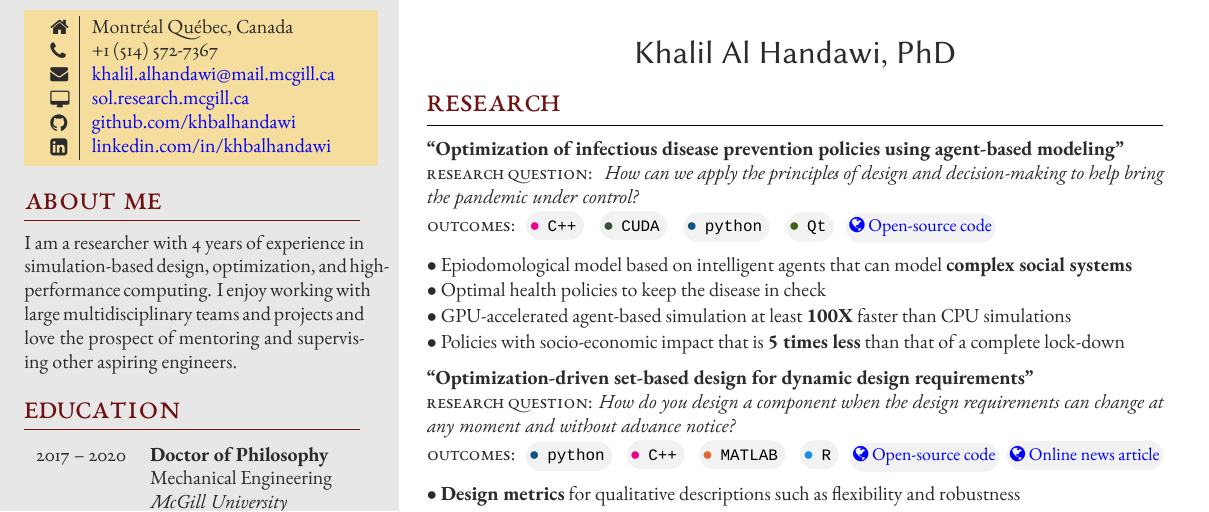
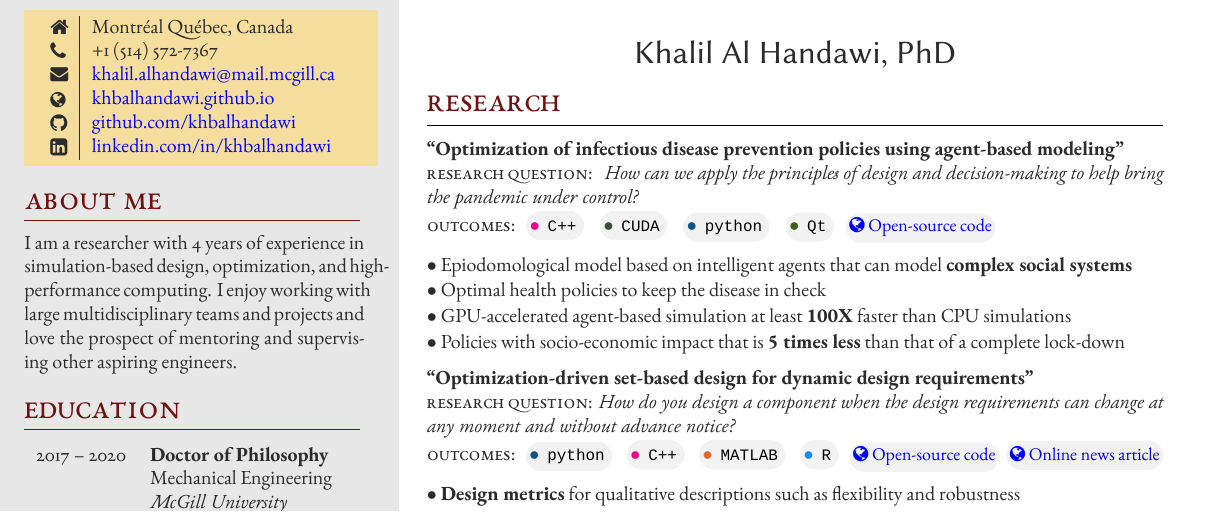
Before and after one commit to khbalhandawi/KHALIL_CV, a LaTeX CV (Khalil_resume.tex, which reads structure.tex): part of the page, cut so that both start at the same text. Compiled offline with XeLaTeX; a missing font is replaced by an installed copy or a similar font.

Commit message:
update resume with new website

```diff
--- a/Khalil_resume.tex
+++ b/Khalil_resume.tex
@@ -47,7 +47,7 @@
 \cvdate{} % Date of birth
 \cvaddress{Montr\'{e}al Qu\'{e}bec, Canada} % Short address/location, use \newline if more than 1 line is required
 \cvnumberphone{+1 (514) 572-7367} % Phone number
-\cvsite{sol.research.mcgill.ca} % Personal website
+\cvsite{khbalhandawi.github.io} % Personal website
 \cvmail{khalil.alhandawi@mail.mcgill.ca} % Email address
 \cvgithub{github.com/khbalhandawi} % GitHub
 \cvlinkedin{linkedin.com/in/khbalhandawi} % LinkedIn
--- a/structure.tex
+++ b/structure.tex
@@ -365,7 +365,7 @@ SmallCapsFont=*-SC.ttf
 					\ifthenelse{\equal{\cvaddress}{}}{}{\raisebox{-1pt}{\faHome} & \cvaddress \\} % Address
 					\ifthenelse{\equal{\cvaddress}{}}{}{\raisebox{-1pt}{\faPhone} & \cvnumberphone \\} % Phone number
 					\ifthenelse{\equal{\cvmail}{}}{}{\raisebox{0pt}{\small\faEnvelope} & \href{mailto:\cvmail}{\cvmail} \\} % Email address
-					\ifthenelse{\equal{\cvsite}{}}{}{\raisebox{-1pt}{\small\faDesktop} & \href{https://\cvsite}{\cvsite} \\} % Website
+					\ifthenelse{\equal{\cvsite}{}}{}{\raisebox{-1pt}{\small\faGlobe} & \href{https://\cvsite}{\cvsite} \\} % Website
 					\ifthenelse{\equal{\cvgithub}{}}{}{\raisebox{-1pt}{\faGithub} & \href{https://\cvgithub}{\cvgithub} \\} % GitHub profile
 					\ifthenelse{\equal{\cvlinkedin}{}}{}{\raisebox{-1pt}{\faLinkedinSquare} & \href{https://\cvlinkedin}{\cvlinkedin} \\} % LinkedIn profile
 					% See fontawesome.pdf in the fonts folder for all icons you can use
```
Also changed, not shown: Khalil_resume.pdf.
